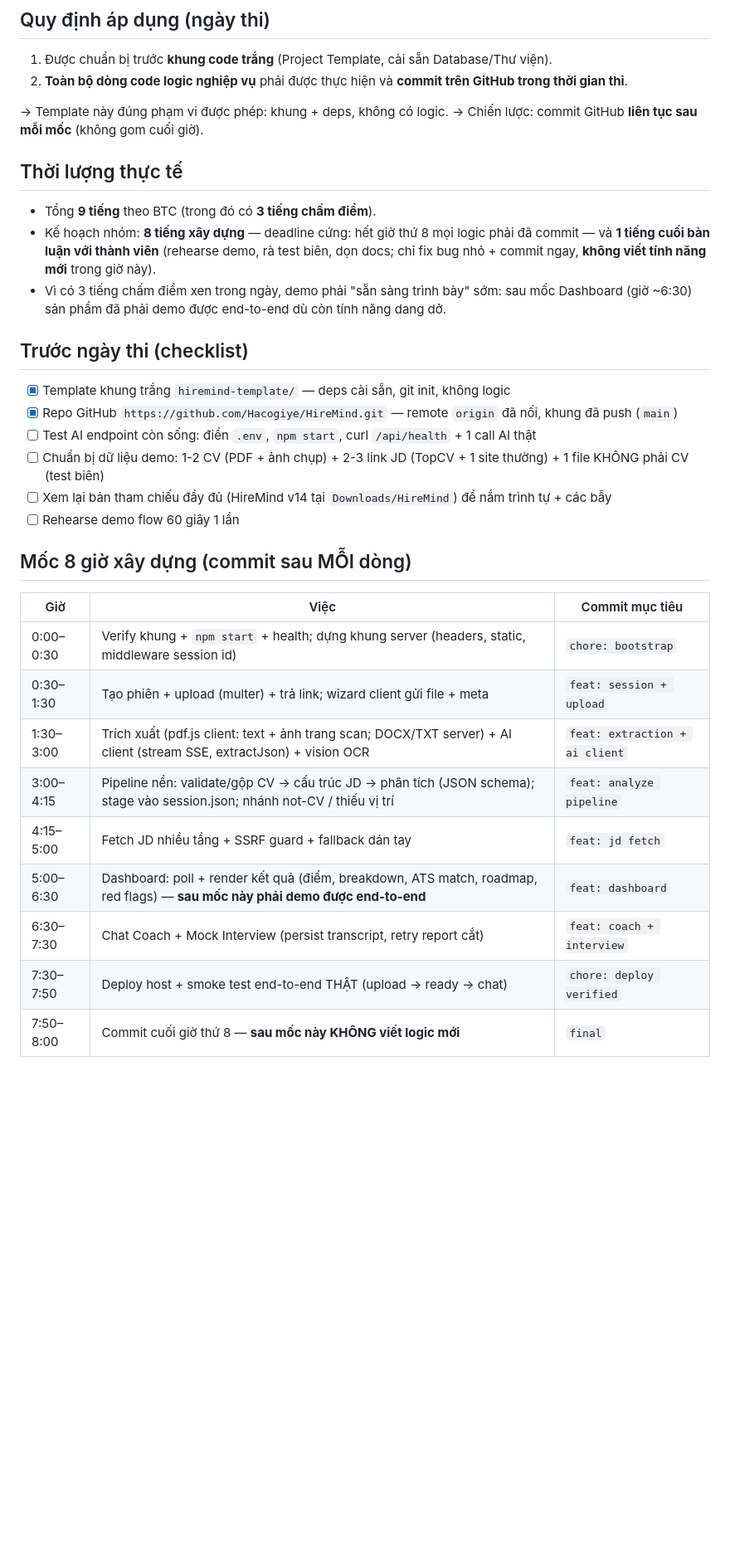
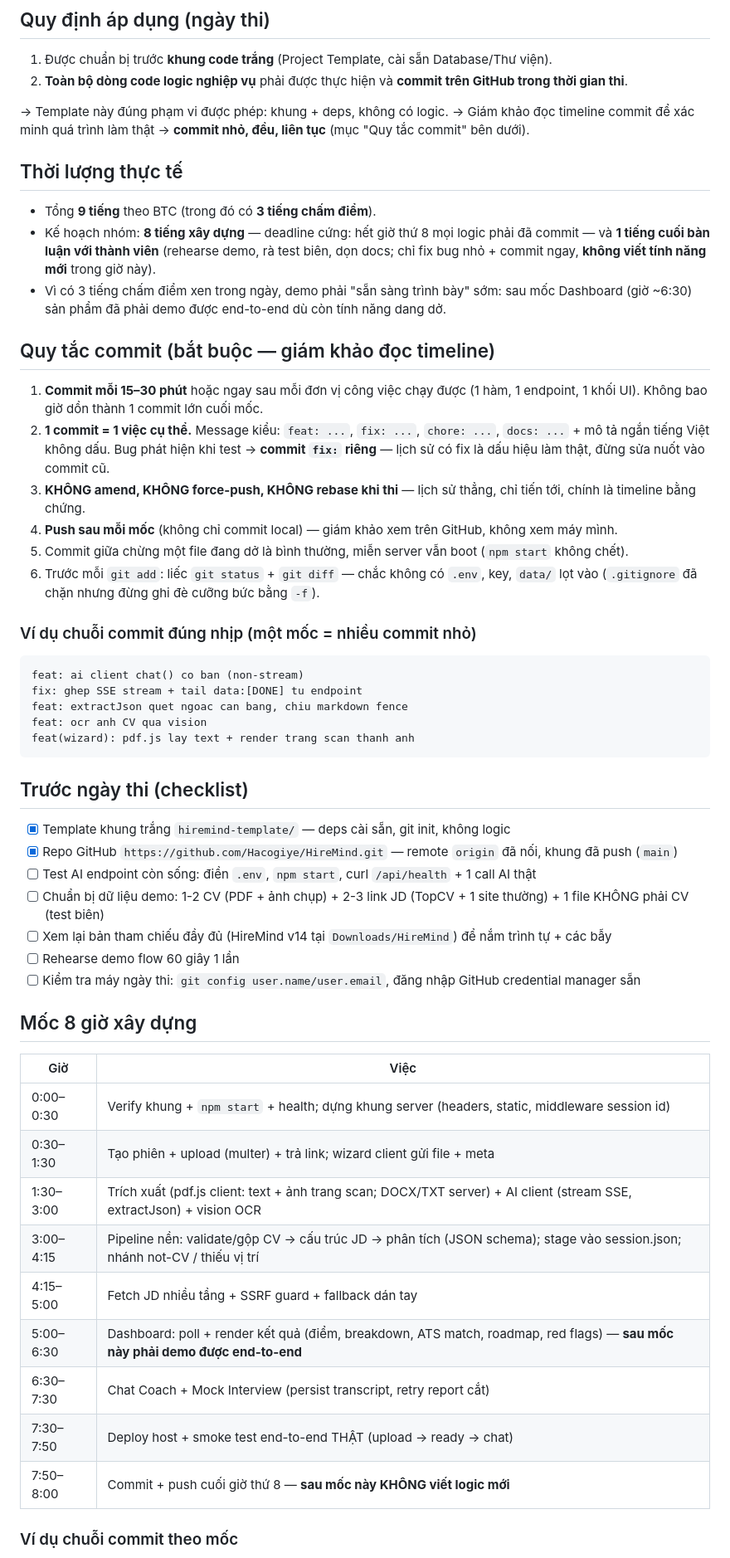
Before and after one commit to Hacogiye/HireMind, a Markdown page: docs/EXAM-PLAN.md, the part around one of its changes. Shown at 83% size. GitHub-like rendering; blank space fills up the shorter version.

Commit message:
docs: quy tac commit lien tục cho giang khao doc timeline + vi du chuoi commit theo moc

````diff
--- a/docs/EXAM-PLAN.md
+++ b/docs/EXAM-PLAN.md
@@ -6,7 +6,7 @@
 2. **Toàn bộ dòng code logic nghiệp vụ** phải được thực hiện và **commit trên GitHub trong thời gian thi**.
 
 → Template này đúng phạm vi được phép: khung + deps, không có logic.
-→ Chiến lược: commit GitHub **liên tục sau mỗi mốc** (không gom cuối giờ).
+→ Giám khảo đọc timeline commit để xác minh quá trình làm thật → **commit nhỏ, đều, liên tục** (mục "Quy tắc commit" bên dưới).
 
 ## Thời lượng thực tế
 
@@ -17,6 +17,25 @@
 - Vì có 3 tiếng chấm điểm xen trong ngày, demo phải "sẵn sàng trình bày" sớm: sau mốc
   Dashboard (giờ ~6:30) sản phẩm đã phải demo được end-to-end dù còn tính năng dang dở.
 
+## Quy tắc commit (bắt buộc — giám khảo đọc timeline)
+
+1. **Commit mỗi 15–30 phút** hoặc ngay sau mỗi đơn vị công việc chạy được (1 hàm, 1 endpoint, 1 khối UI). Không bao giờ dồn thành 1 commit lớn cuối mốc.
+2. **1 commit = 1 việc cụ thể.** Message kiểu: `feat: ...`, `fix: ...`, `chore: ...`, `docs: ...` + mô tả ngắn tiếng Việt không dấu. Bug phát hiện khi test → **commit `fix:` riêng** — lịch sử có fix là dấu hiệu làm thật, đừng sửa nuốt vào commit cũ.
+3. **KHÔNG amend, KHÔNG force-push, KHÔNG rebase khi thi** — lịch sử thẳng, chỉ tiến tới, chính là timeline bằng chứng.
+4. **Push sau mỗi mốc** (không chỉ commit local) — giám khảo xem trên GitHub, không xem máy mình.
+5. Commit giữa chừng một file đang dở là bình thường, miễn server vẫn boot (`npm start` không chết).
+6. Trước mỗi `git add`: liếc `git status` + `git diff` — chắc không có `.env`, key, `data/` lọt vào (`.gitignore` đã chặn nhưng đừng ghi đè cưỡng bức bằng `-f`).
+
+### Ví dụ chuỗi commit đúng nhịp (một mốc = nhiều commit nhỏ)
+
+```
+feat: ai client chat() co ban (non-stream)
+fix: ghep SSE stream + tail data:[DONE] tu endpoint
+feat: extractJson quet ngoac can bang, chiu markdown fence
+feat: ocr anh CV qua vision
+feat(wizard): pdf.js lay text + render trang scan thanh anh
+```
+
 ## Trước ngày thi (checklist)
 
 - [x] Template khung trắng `hiremind-template/` — deps cài sẵn, git init, không logic
@@ -25,17 +44,21 @@
 - [ ] Chuẩn bị dữ liệu demo: 1-2 CV (PDF + ảnh chụp) + 2-3 link JD (TopCV + 1 site thường) + 1 file KHÔNG phải CV (test biên)
 - [ ] Xem lại bản tham chiếu đầy đủ (HireMind v14 tại `Downloads/HireMind`) để nắm trình tự + các bẫy
 - [ ] Rehearse demo flow 60 giây 1 lần
+- [ ] Kiểm tra máy ngày thi: `git config user.name/user.email`, đăng nhập GitHub credential manager sẵn
 
-## Mốc 8 giờ xây dựng (commit sau MỖI dòng)
+## Mốc 8 giờ xây dựng
 
-| Giờ | Việc | Commit mục tiêu |
-|---|---|---|
-| 0:00–0:30 | Verify khung + `npm start` + health; dựng khung server (headers, static, middleware session id) | `chore: bootstrap` |
-| 0:30–1:30 | Tạo phiên + upload (multer) + trả link; wizard client gửi file + meta | `feat: session + upload` |
-| 1:30–3:00 | Trích xuất (pdf.js client: text + ảnh trang scan; DOCX/TXT server) + AI client (stream SSE, extractJson) + vision OCR | `feat: extraction + ai client` |
-| 3:00–4:15 | Pipeline nền: validate/gộp CV → cấu trúc JD → phân tích (JSON schema); stage vào session.json; nhánh not-CV / thiếu vị trí | `feat: analyze pipeline` |
-| 4:15–5:00 | Fetch JD nhiều tầng + SSRF guard + fallback dán tay | `feat: jd fetch` |
-| 5:00–6:30 | Dashboard: poll + render kết quả (điểm, breakdown, ATS match, roadmap, red flags) — **sau mốc này phải demo được end-to-end** | `feat: dashboard` |
-| 6:30–7:30 | Chat Coach + Mock Interview (persist transcript, retry report cắt) | `feat: coach + interview` |
-| 7:30–7:50 | Deploy host + smoke test end-to-end THẬT (upload → ready → chat) | `chore: deploy verified` |
-| 7:50–8:00 | Commit cuối giờ thứ 8 — **sau mốc này KHÔNG viết logic mới** | `final` |
+| Giờ | Việc |
+|---|---|
+| 0:00–0:30 | Verify khung + `npm start` + health; dựng khung server (headers, static, middleware session id) |
+| 0:30–1:30 | Tạo phiên + upload (multer) + trả link; wizard client gửi file + meta |
+| 1:30–3:00 | Trích xuất (pdf.js client: text + ảnh trang scan; DOCX/TXT server) + AI client (stream SSE, extractJson) + vision OCR |
+| 3:00–4:15 | Pipeline nền: validate/gộp CV → cấu trúc JD → phân tích (JSON schema); stage vào session.json; nhánh not-CV / thiếu vị trí |
+| 4:15–5:00 | Fetch JD nhiều tầng + SSRF guard + fallback dán tay |
+| 5:00–6:30 | Dashboard: poll + render kết quả (điểm, breakdown, ATS match, roadmap, red flags) — **sau mốc này phải demo được end-to-end** |
+| 6:30–7:30 | Chat Coach + Mock Interview (persist transcript, retry report cắt) |
+| 7:30–7:50 | Deploy host + smoke test end-to-end THẬT (upload → ready → chat) |
+| 7:50–8:00 | Commit + push cuối giờ thứ 8 — **sau mốc này KHÔNG viết logic mới** |
+
+### Ví dụ chuỗi commit theo mốc
+
````
Also changed, not shown: other parts of docs/EXAM-PLAN.md (+9 -1 lines).
